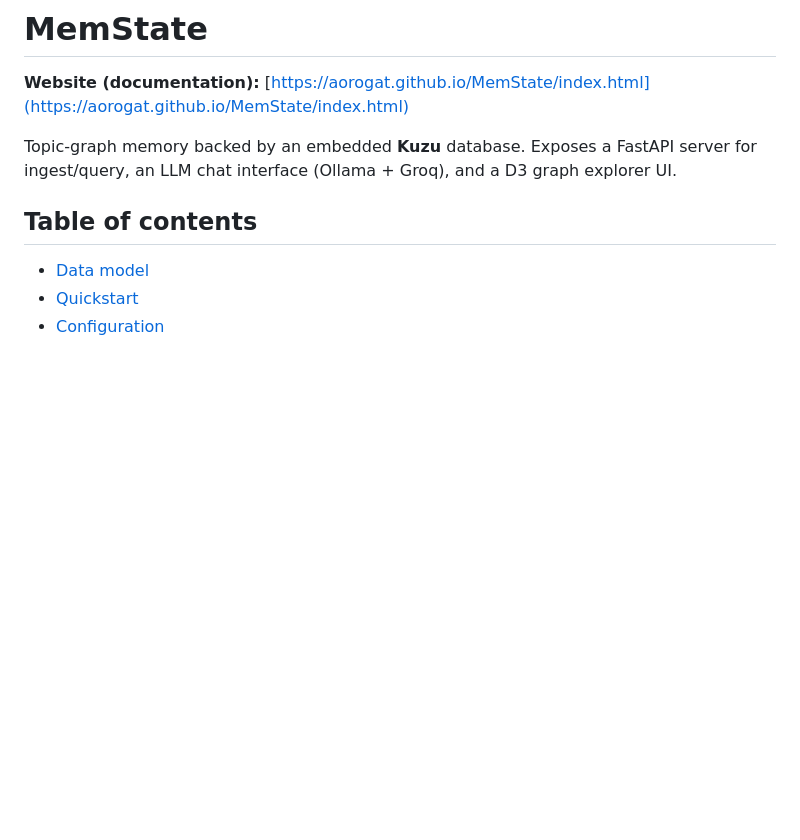
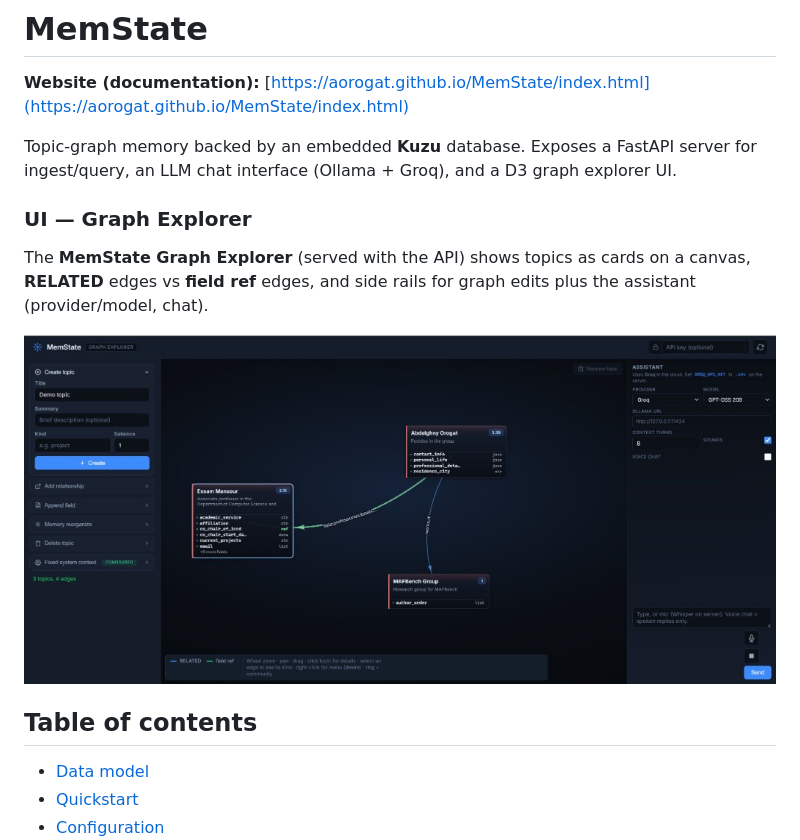
Before and after one commit to CoDS-GCS/MemState, a Markdown page: README.md, the part around the change. Drawn GitHub-style; pictures changed too: docs/images/graph-explorer-ui.png (added); blank space fills up the shorter version.

Commit message:
vis

```diff
--- a/README.md
+++ b/README.md
@@ -3,6 +3,12 @@
 **Website (documentation):** [https://aorogat.github.io/MemState/index.html](https://aorogat.github.io/MemState/index.html)
 
 Topic-graph memory backed by an embedded **Kuzu** database. Exposes a FastAPI server for ingest/query, an LLM chat interface (Ollama + Groq), and a D3 graph explorer UI.
+
+### UI — Graph Explorer
+
+The **MemState Graph Explorer** (served with the API) shows topics as cards on a canvas, **RELATED** edges vs **field ref** edges, and side rails for graph edits plus the assistant (provider/model, chat).
+
+![MemState Graph Explorer — topic graph, edge legend, create-topic sidebar, assistant panel](docs/images/graph-explorer-ui.png)
 
 ## Table of contents
 
```
Also changed, not shown: 1 other file.
